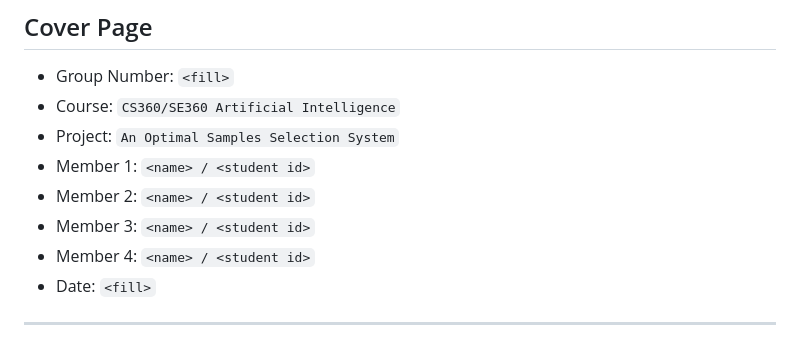
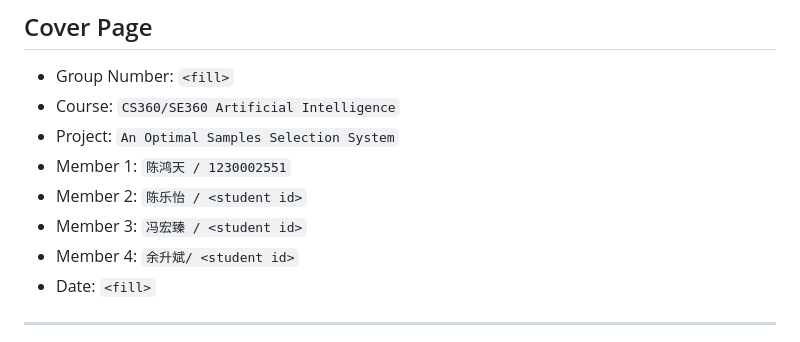
Before and after one commit to HongtianChan/optipick, a Markdown page: submission/reports/Project-Report.md, the part around the change. GitHub-like rendering.

Commit message:
docs: fill member info in report and user manual cover pages
Made-with: Cursor

```diff
--- a/submission/reports/Project-Report.md
+++ b/submission/reports/Project-Report.md
@@ -5,10 +5,10 @@
 - Group Number: `<fill>`
 - Course: `CS360/SE360 Artificial Intelligence`
 - Project: `An Optimal Samples Selection System`
-- Member 1: `<name> / <student id>`
-- Member 2: `<name> / <student id>`
-- Member 3: `<name> / <student id>`
-- Member 4: `<name> / <student id>`
+- Member 1: `陈鸿天 / 1230002551`
+- Member 2: `陈乐怡 / <student id>`
+- Member 3: `冯宏臻 / <student id>`
+- Member 4: `余升斌/ <student id>`
 - Date: `<fill>`
 
 ---
```
Also changed, not shown: submission/reports/User-Manual.md (+4 -4 lines).
